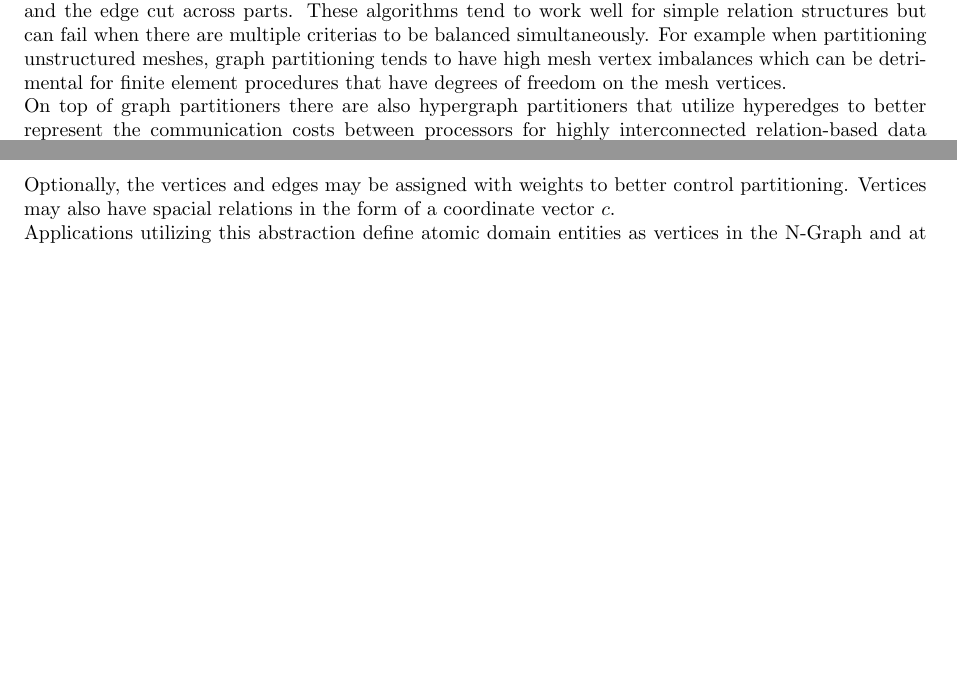
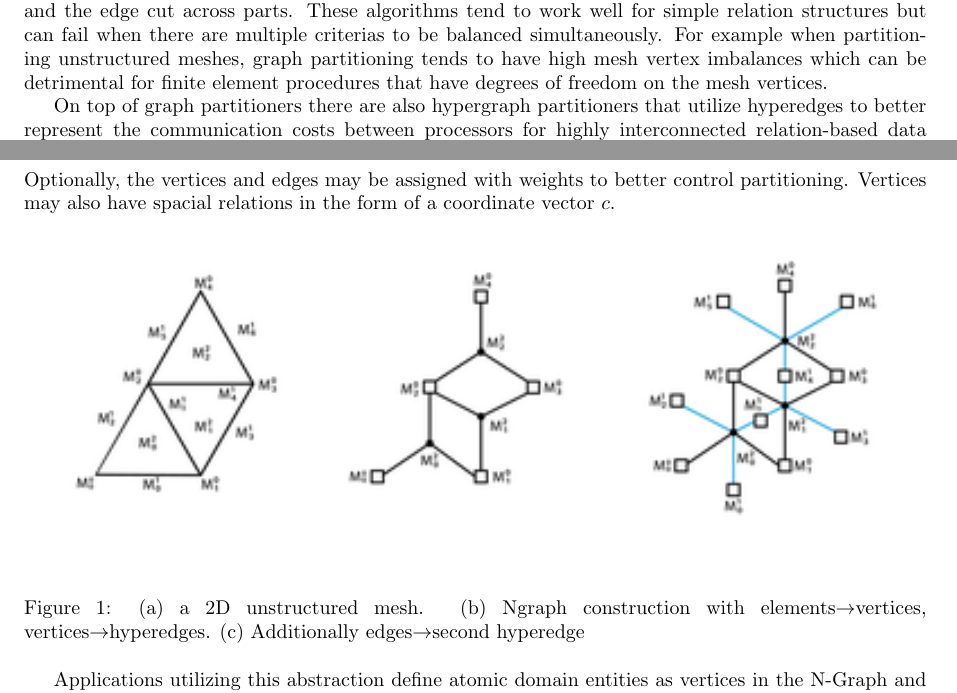
Before and after one commit to SCOREC/EnGPar-Docs, a LaTeX document (diamog_mane_6680_final/final.tex): two parts of pages 1 and 2 of 4 before the commit and two parts of pages 1 and 2 of 5 after it, joined at a grey line, cut so that both start at the same text, the shorter picture padded with empty space. Compiled offline with pdfLaTeX.

Commit message:
experiments and results with figures

```diff
--- a/diamog_mane_6680_final/final.tex
+++ b/diamog_mane_6680_final/final.tex
@@ -35,7 +35,8 @@ A main problem in parallel applications is ensuring a even distribution of load
 Some of the fastest and simpliest partitioning techniques are geometric partitioning algorithms that utilize coordinate information on the data and partition just based on the spatial distribution of the data. Some of these techniques include Recursive Coordinate Bisection and Recursive Inertial Bisection \cite{williamsRIB,TaylorRIB,chevalier2012load} which recursively partition the data by defining cut planes in space to create the parts. While these techniques are relitively fast and can partition the data well, the edge cut across parts is often poor and thus the communication costs tends to be quite high. Furthmore, there is no consideration given to multi-criteria partitioning for these techniques so there is no guarentee that the partitioning will be sufficient for finite element methods.
 
 \subsection{Graph Partitioning}
-The most common methods to partition relation-based data structures is utilizing a graph or hypergraph structure to represent the data followed by partitioning techniques that are performed on the structure. Some commonly used libraries to perform graph partitioning include ParMETIS \cite{parmetis4} and PT-Scotch \cite{scotch2009}. These algorithms globally partition the data targeting balancing the vertices of the graph in each part and the edge cut across parts. These algorithms tend to work well for simple relation structures but can fail when there are multiple criterias to be balanced simultaneously. For example when partitioning unstructured meshes, graph partitioning tends to have high mesh vertex imbalances which can be detrimental for finite element procedures that have degrees of freedom on the mesh vertices. \\
+The most common methods to partition relation-based data structures is utilizing a graph or hypergraph structure to represent the data followed by partitioning techniques that are performed on the structure. Some commonly used libraries to perform graph partitioning include ParMETIS \cite{parmetis4} and PT-Scotch \cite{scotch2009}. These algorithms globally partition the data targeting balancing the vertices of the graph in each part and the edge cut across parts. These algorithms tend to work well for simple relation structures but can fail when there are multiple criterias to be balanced simultaneously. For example when partitioning unstructured meshes, graph partitioning tends to have high mesh vertex imbalances which can be detrimental for finite element procedures that have degrees of freedom on the mesh vertices.
+
 On top of graph partitioners there are also hypergraph partitioners that utilize hyperedges to better represent the communication costs between processors for highly interconnected relation-based data structures like unstructured meshes \cite{devine2002zoltan}. These techniques tend to decrease the overall edge cut and reduce the communication volume across parts. Like graph partitioning, hypergraph partitioning also suffer from having high imbalances of any entities in the data that are not represented as graph vertices.
 
 \subsection{Diffusive Load Balancing}
@@ -51,7 +52,15 @@ EnGPar interfaces to the differenct partitioning procedures through a graph abst
   \item $P_i(e,v)$ pins in the case of hyperedges which represent the connection
     from $e$ to $v$ where $e \in E_i$ and $v \in V$.
 \end{itemize}
-Optionally, the vertices and edges may be assigned with weights to better control partitioning. Vertices may also have spacial relations in the form of a coordinate vector $c$.\\
+Optionally, the vertices and edges may be assigned with weights to better control partitioning. Vertices may also have spacial relations in the form of a coordinate vector $c$.
+
+\begin{figure}[!ht]
+  \label{fig:Mesh2Graph}
+  \centering
+  \includegraphics[width=\textwidth]{exampleMesh2Graph.png}
+  \caption{(a) a 2D unstructured mesh. (b) Ngraph construction with elements$\rightarrow$vertices, vertices$\rightarrow$hyperedges. (c) Additionally edges$\rightarrow$second hyperedge}
+\end{figure}
+
 Applications utilizing this abstraction define atomic domain entities as vertices in the N-Graph and at least one relation between them as the (hyper)edges. In this manner, applications may represent multiple relations of different sparsity and degree. For example the toplogy of an unstructured 3D mesh may be represented via vertices defined as mesh elements and a hyperedge type for each entity shared by adjacent elements. Figure \ref{fig:Mesh2Graph} depicts the mapping of an unstructured mesh (a) to a representation where mesh elements map to graph vertices and mesh vertices map to graph hyperedges (b) and a second mapping where mesh edges are mapped to a second edge type in the graph (c).
 
 \subsection{Migration}
```
Also changed, not shown: diamog_mane_6680_final/exampleMesh2Graph.png (added), diamog_mane_6680_final/timeTorus.png (added), diamog_mane_6680_final/torus.png (added), diamog_mane_6680_final/final.tex (22 more changed lines).
